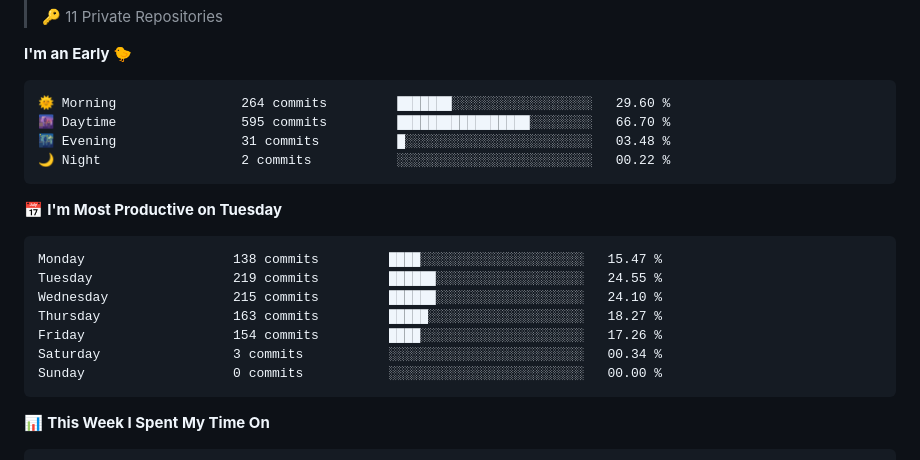
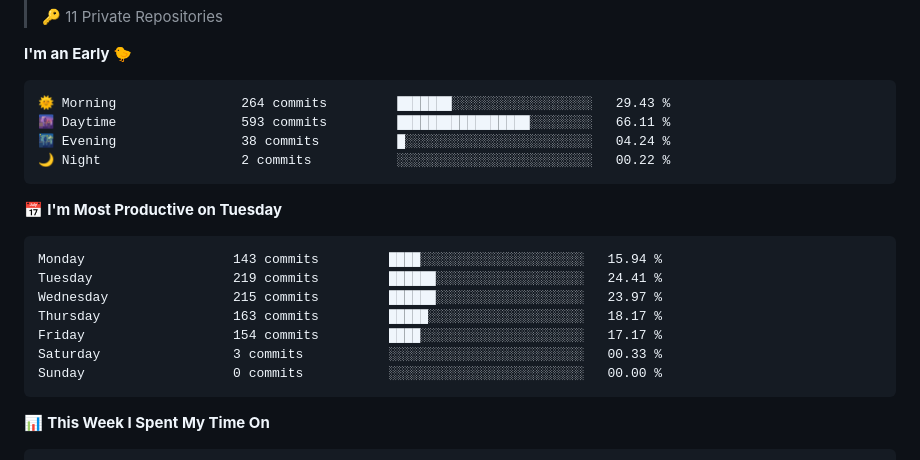
Before and after one commit to ellie-scott/ellie-scott, a Markdown page: README.md, the part around one of its changes. GitHub-like rendering.

Commit message:
Updated with Dev Metrics

````diff
--- a/README.md
+++ b/README.md
@@ -80,20 +80,20 @@ Software developer focused on agentic AI, MCP integration, and building pragmati
 **I'm an Early 🐤**
 
 ```text
-🌞 Morning                264 commits         ███████░░░░░░░░░░░░░░░░░░   29.60 %
-🌆 Daytime                595 commits         █████████████████░░░░░░░░   66.70 %
-🌃 Evening                31 commits          █░░░░░░░░░░░░░░░░░░░░░░░░   03.48 %
+🌞 Morning                264 commits         ███████░░░░░░░░░░░░░░░░░░   29.43 %
+🌆 Daytime                593 commits         █████████████████░░░░░░░░   66.11 %
+🌃 Evening                38 commits          █░░░░░░░░░░░░░░░░░░░░░░░░   04.24 %
 🌙 Night                  2 commits           ░░░░░░░░░░░░░░░░░░░░░░░░░   00.22 %
 ```
 📅 **I'm Most Productive on Tuesday**
 
 ```text
-Monday                   138 commits         ████░░░░░░░░░░░░░░░░░░░░░   15.47 %
-Tuesday                  219 commits         ██████░░░░░░░░░░░░░░░░░░░   24.55 %
-Wednesday                215 commits         ██████░░░░░░░░░░░░░░░░░░░   24.10 %
-Thursday                 163 commits         █████░░░░░░░░░░░░░░░░░░░░   18.27 %
-Friday                   154 commits         ████░░░░░░░░░░░░░░░░░░░░░   17.26 %
-Saturday                 3 commits           ░░░░░░░░░░░░░░░░░░░░░░░░░   00.34 %
+Monday                   143 commits         ████░░░░░░░░░░░░░░░░░░░░░   15.94 %
+Tuesday                  219 commits         ██████░░░░░░░░░░░░░░░░░░░   24.41 %
+Wednesday                215 commits         ██████░░░░░░░░░░░░░░░░░░░   23.97 %
+Thursday                 163 commits         █████░░░░░░░░░░░░░░░░░░░░   18.17 %
+Friday                   154 commits         ████░░░░░░░░░░░░░░░░░░░░░   17.17 %
+Saturday                 3 commits           ░░░░░░░░░░░░░░░░░░░░░░░░░   00.33 %
 Sunday                   0 commits           ░░░░░░░░░░░░░░░░░░░░░░░░░   00.00 %
 ```
 
````
Also changed, not shown: other parts of README.md (+1 -1 lines), assets/bar_graph.png.
